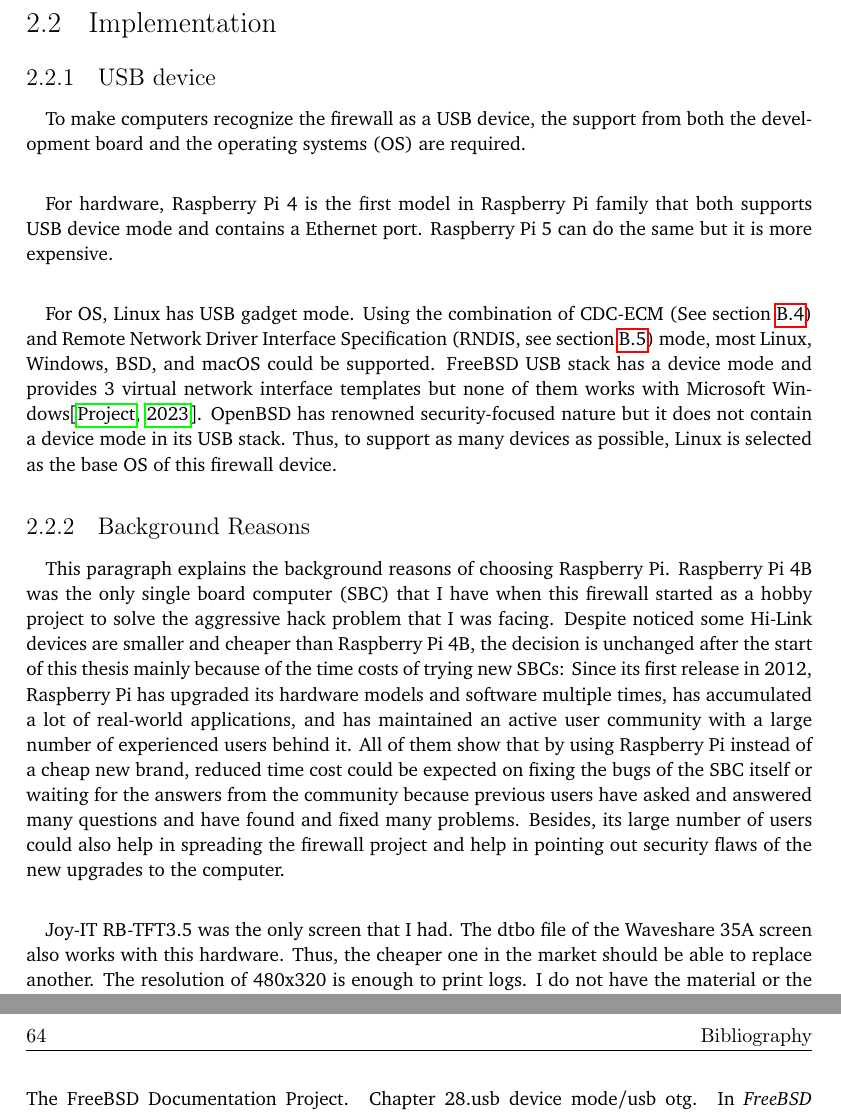
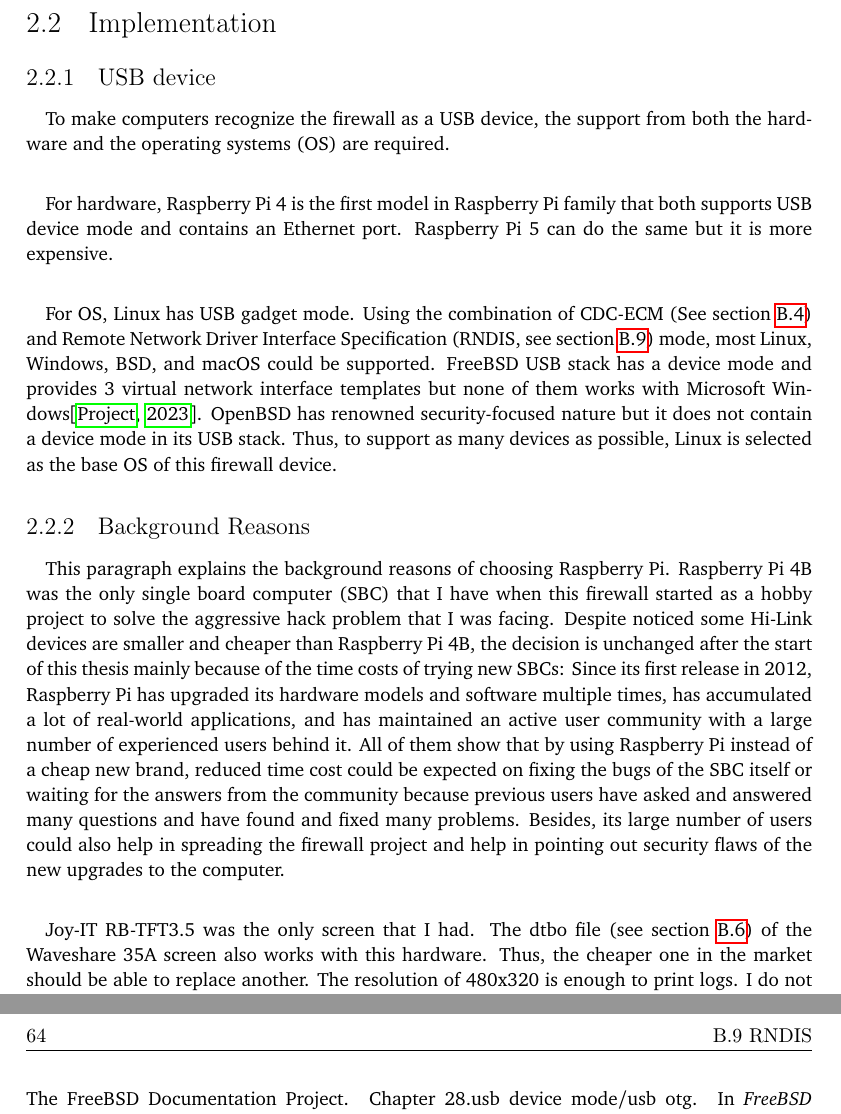
Before and after one commit to YongBinnnnnnnnnnnnnnnnnnnnnnnnnnnnnnnnn/hood, a LaTeX thesis (paper/paper.tex): two parts of pages 21 and 80 of 80, joined at a grey line, cut so that both start at the same text. Compiled offline with pdfLaTeX.

Commit message:
Update paper.tex

```diff
--- a/paper/paper.tex
+++ b/paper/paper.tex
@@ -98,9 +98,9 @@
 \section{Implementation}
 \subsection{USB device}
 \paragraph{}
-To make computers recognize the firewall as a USB device, the support from both the development board and the operating systems (OS) are required.
+To make computers recognize the firewall as a USB device, the support from both the hardware and the operating systems (OS) are required.
 \paragraph{}
-For hardware, Raspberry Pi 4 is the first model in Raspberry Pi family that both supports USB device mode and contains a Ethernet port. Raspberry Pi 5 can do the same but it is more expensive.
+For hardware, Raspberry Pi 4 is the first model in Raspberry Pi family that both supports USB device mode and contains an Ethernet port. Raspberry Pi 5 can do the same but it is more expensive.
 \paragraph{}
 For OS, Linux has USB gadget mode. Using the combination of CDC-ECM (See \cref{sec:CDC-ECM}) and Remote Network Driver Interface Specification (RNDIS, see \cref{sec:RNDIS}) mode, most Linux, Windows, BSD, and macOS could be supported. FreeBSD USB stack has a device mode and provides 3 virtual network interface templates but none of them works with Microsoft Windows\citep{freebsdhb:usb}. OpenBSD has renowned security-focused nature but it does not contain a device mode in its USB stack. Thus, to support as many devices as possible, Linux is selected as the base OS of this firewall device.
 
@@ -108,7 +108,7 @@
 \paragraph{}
 This paragraph explains the background reasons of choosing Raspberry Pi. Raspberry Pi 4B was the only single board computer (SBC) that I have when this firewall started as a hobby project to solve the aggressive hack problem that I was facing. Despite noticed some Hi-Link devices are smaller and cheaper than Raspberry Pi 4B, the decision is unchanged after the start of this thesis mainly because of the time costs of trying new SBCs: Since its first release in 2012, Raspberry Pi has upgraded its hardware models and software multiple times, has accumulated a lot of real-world applications, and has maintained an active user community with a large number of experienced users behind it. All of them show that by using Raspberry Pi instead of a cheap new brand, reduced time cost could be expected on fixing the bugs of the SBC itself or waiting for the answers from the community because previous users have asked and answered many questions and have found and fixed many problems. Besides, its large number of users could also help in spreading the firewall project and help in pointing out security flaws of the new upgrades to the computer.
 \paragraph{}
-Joy-IT RB-TFT3.5 was the only screen that I had. The dtbo file of the Waveshare 35A screen also works with this hardware. Thus, the cheaper one in the market should be able to replace another. The resolution of 480x320 is enough to print logs. I do not have the material or the budget to try the screens with lower resolutions.
+Joy-IT RB-TFT3.5 was the only screen that I had. The dtbo file (see \cref{sec:dtbo}) of the Waveshare 35A screen also works with this hardware. Thus, the cheaper one in the market should be able to replace another. The resolution of 480x320 is enough to print logs. I do not have the material or the budget to try the screens with lower resolutions.
 
 \subsection{Theory of the cost}
 \paragraph{}
```
Also changed, not shown: paper/paper.tex (17 more changed lines).
